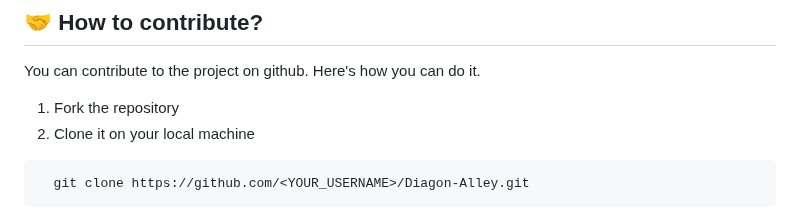
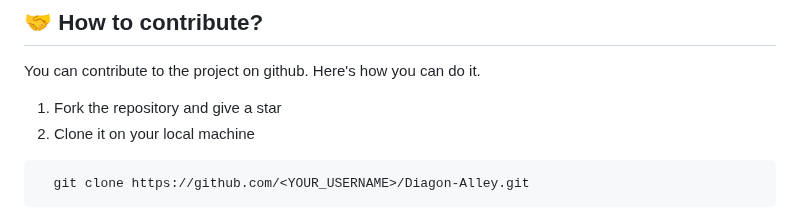
Before and after one commit to MadhushaPrasad/Diagon-Alley, a Markdown page: README.md, the part around the change. Rendered like a GitHub page.

````diff
--- a/README.md
+++ b/README.md
@@ -52,7 +52,7 @@ In this project, we are developing a web application using basic technologies.</
 
 You can contribute to the project on github. Here's how you can do it.
 
-1. Fork the repository
+1. Fork the repository and give a star
 2. Clone it on your local machine
 
   ```
````
